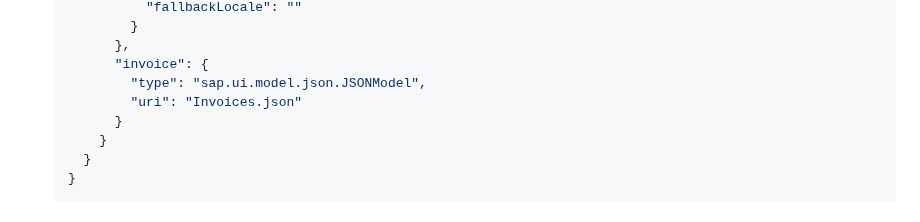
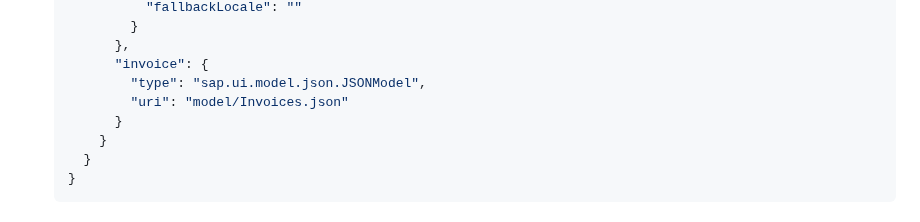
Before and after one commit to natandaniel/sapui5, a Markdown page: README.md, the part around the change. Drawn GitHub-style.

Commit message:
updating invoices.json path in manifest

```diff
--- a/README.md
+++ b/README.md
@@ -1815,7 +1815,7 @@ The Component.js file serves as the component container that:
          },
          "invoice": {
            "type": "sap.ui.model.json.JSONModel",
-           "uri": "Invoices.json"
+           "uri": "model/Invoices.json"
          }
        }
      }
```
